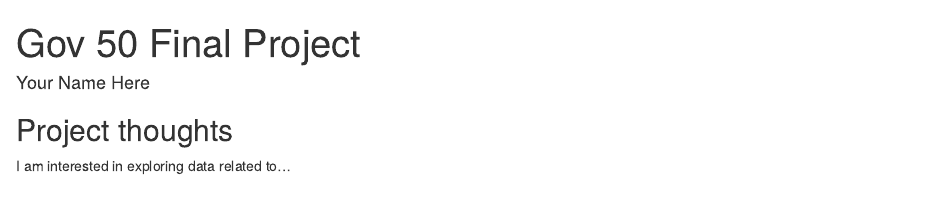
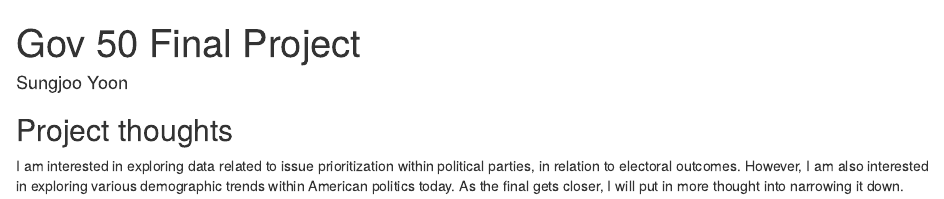
Before and after one commit to sungjooyoon/gov-50-final-project, an R Markdown document (index.Rmd): the page in a window 1100 px wide, from its top. Rendered offline with R 4.5, knitr and Pandoc, with nearby package versions; drawn as R Markdown's standard HTML page in place of the format the file asks for.

Commit message:
First update for milestone

```diff
--- a/index.Rmd
+++ b/index.Rmd
@@ -1,6 +1,6 @@
 ---
 title: "Gov 50 Final Project"
-author: "Your Name Here"
+author: "Sungjoo Yoon"
 description: "My final project"
 output:
   distill::distill_article:
@@ -11,4 +11,6 @@ output:
 
 ## Project thoughts
 
-I am interested in exploring data related to...
+I am interested in exploring data related to issue prioritization within political parties, in relation to electoral outcomes.
+However, I am also interested in exploring various demographic trends within American politics today. As the final gets closer,
+I will put in more thought into narrowing it down.
```
Also changed, not shown: index.html.
